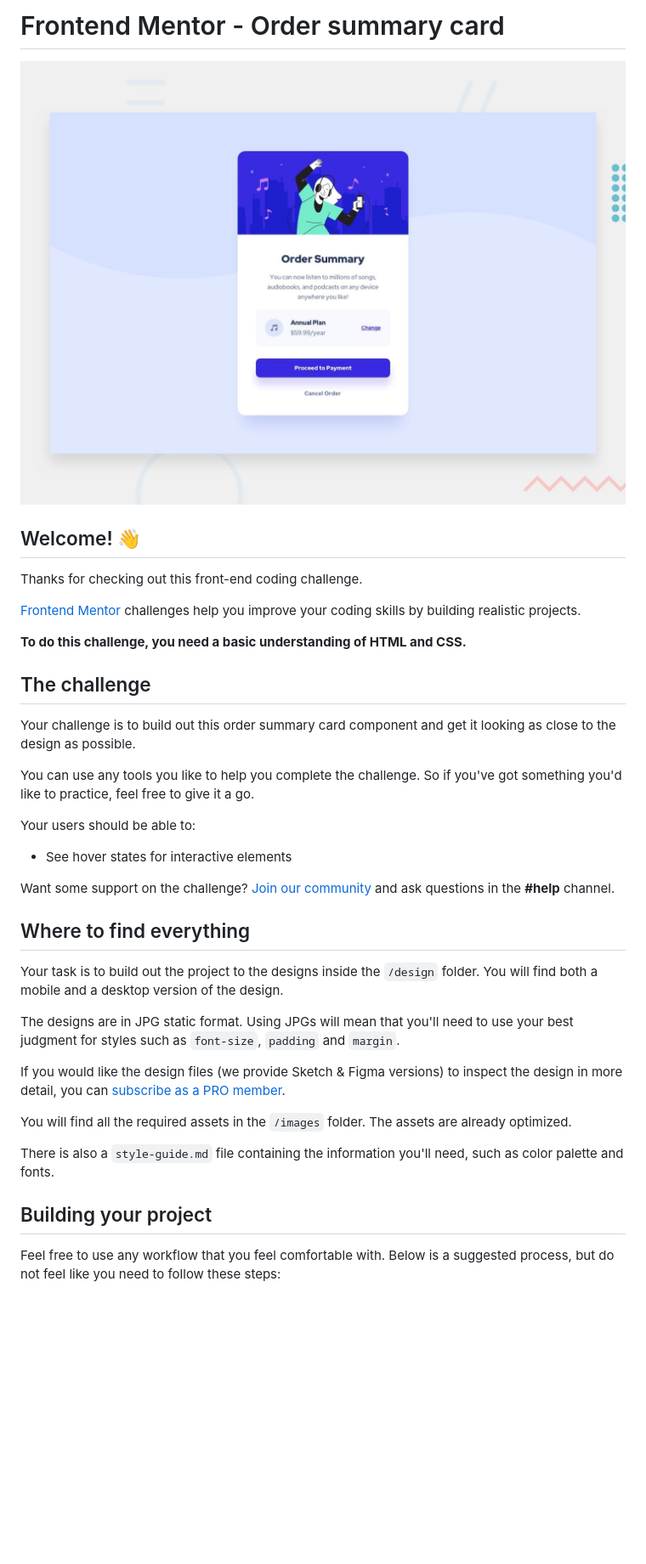
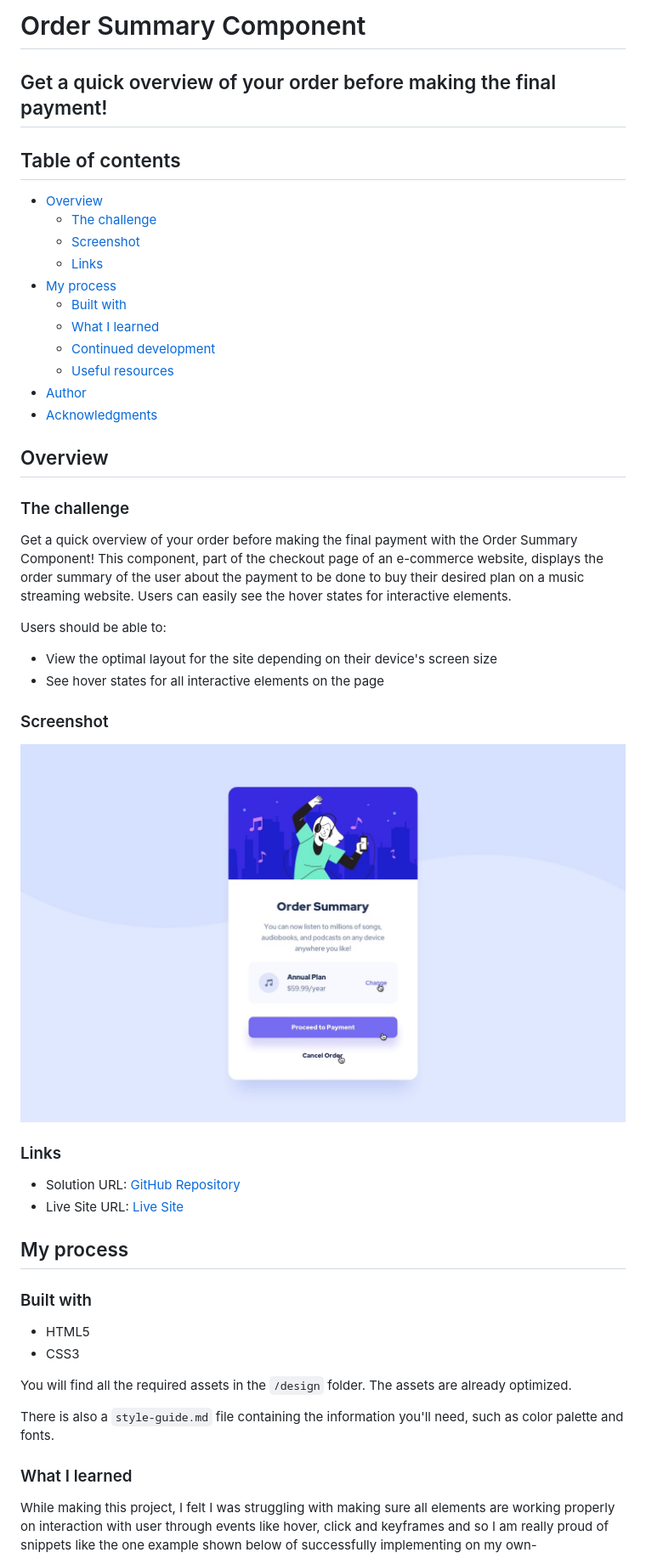
Before and after one commit to SartHak-0-Sach/Order-summary-component_frontend_project, a Markdown page: README.md, the part around one of its changes. Shown at 85% size. Drawn GitHub-style; blank space fills up the shorter version.

```diff
--- a/README.md
+++ b/README.md
@@ -1,40 +1,53 @@
-# Frontend Mentor - Order summary card
+# Order Summary Component
 
-![Design preview for the Order summary card coding challenge](./design/desktop-preview.jpg)
+## Get a quick overview of your order before making the final payment!
 
-## Welcome! 👋
+## Table of contents
 
-Thanks for checking out this front-end coding challenge.
+- [Overview](#overview)
+  - [The challenge](#the-challenge)
+  - [Screenshot](#screenshot)
+  - [Links](#links)
+- [My process](#my-process)
+  - [Built with](#built-with)
+  - [What I learned](#what-i-learned)
+  - [Continued development](#continued-development)
+  - [Useful resources](#useful-resources)
+- [Author](#author)
+- [Acknowledgments](#acknowledgments)
 
-[Frontend Mentor](https://www.frontendmentor.io) challenges help you improve your coding skills by building realistic projects.
+## Overview
 
-**To do this challenge, you need a basic understanding of HTML and CSS.**
+### The challenge
 
-## The challenge
+Get a quick overview of your order before making the final payment with the Order Summary Component! This component, part of the checkout page of an e-commerce website, displays the order summary of the user about the payment to be done to buy their desired plan on a music streaming website. Users can easily see the hover states for interactive elements.
 
-Your challenge is to build out this order summary card component and get it looking as close to the design as possible.
+Users should be able to:
 
-You can use any tools you like to help you complete the challenge. So if you've got something you'd like to practice, feel free to give it a go.
+- View the optimal layout for the site depending on their device's screen size
+- See hover states for all interactive elements on the page
 
-Your users should be able to:
+### Screenshot
 
-- See hover states for interactive elements
+![Design Preview](./design/active-states.jpg)
 
-Want some support on the challenge? [Join our community](https://www.frontendmentor.io/community) and ask questions in the **#help** channel.
+### Links
 
-## Where to find everything
+- Solution URL: [GitHub Repository](https://github.com/SartHak-0-Sach/Order-summary-component_frontend_project)
+- Live Site URL: [Live Site](https://order-summary-page-frontend.netlify.app/)
 
-Your task is to build out the project to the designs inside the `/design` folder. You will find both a mobile and a desktop version of the design.
+## My process
 
-The designs are in JPG static format. Using JPGs will mean that you'll need to use your best judgment for styles such as `font-size`, `padding` and `margin`.
+### Built with
 
-If you would like the design files (we provide Sketch & Figma versions) to inspect the design in more detail, you can [subscribe as a PRO member](https://www.frontendmentor.io/pro).
+- HTML5
+- CSS3
 
-You will find all the required assets in the `/images` folder. The assets are already optimized.
+You will find all the required assets in the `/design` folder. The assets are already optimized.
 
 There is also a `style-guide.md` file containing the information you'll need, such as color palette and fonts.
 
-## Building your project
+### What I learned
 
-Feel free to use any workflow that you feel comfortable with. Below is a suggested process, but do not feel like you need to follow these steps:
+While making this project, I felt I was struggling with making sure all elements are working properly on interaction with user through events like hover, click and keyframes and so I am really proud of snippets like the one example shown below of successfully implementing on my own-
 
```
Also changed, not shown: other parts of README.md (+31 -38 lines).
